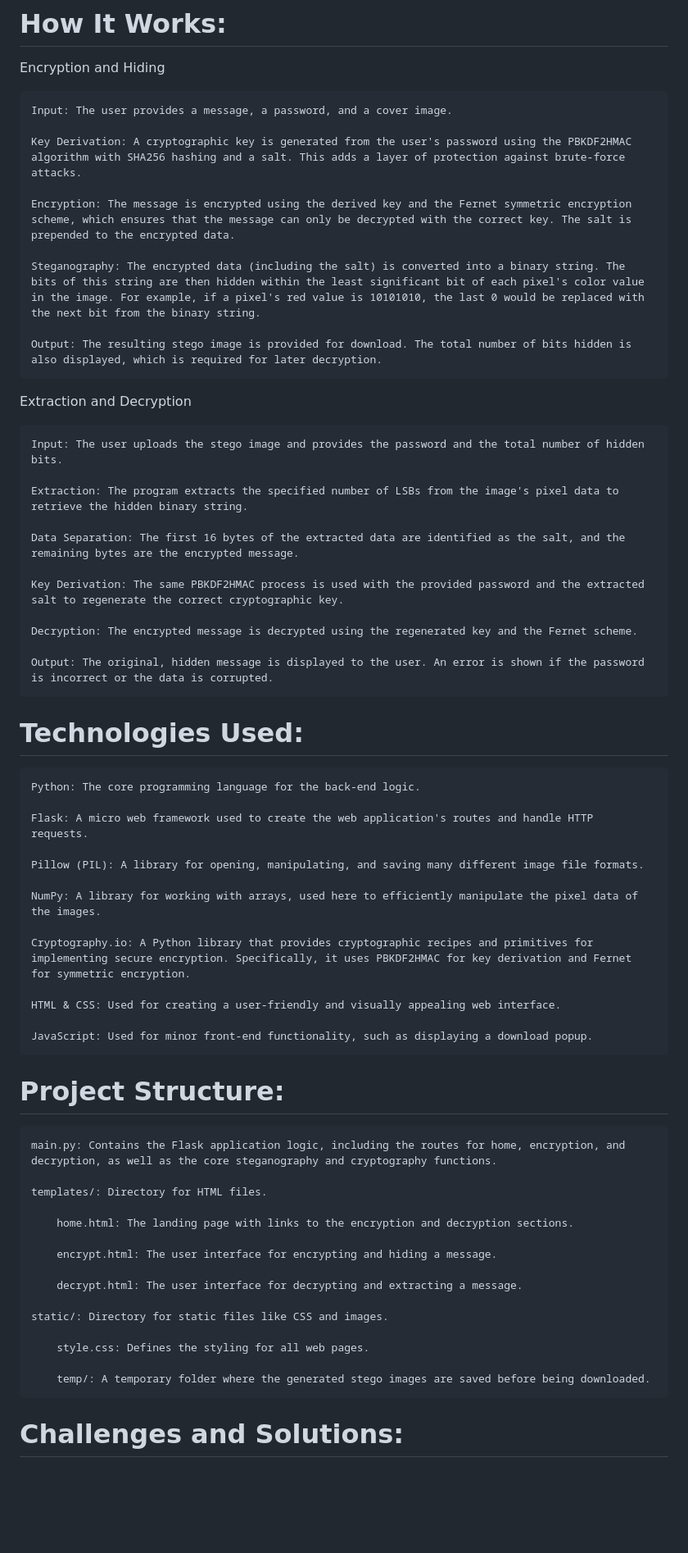
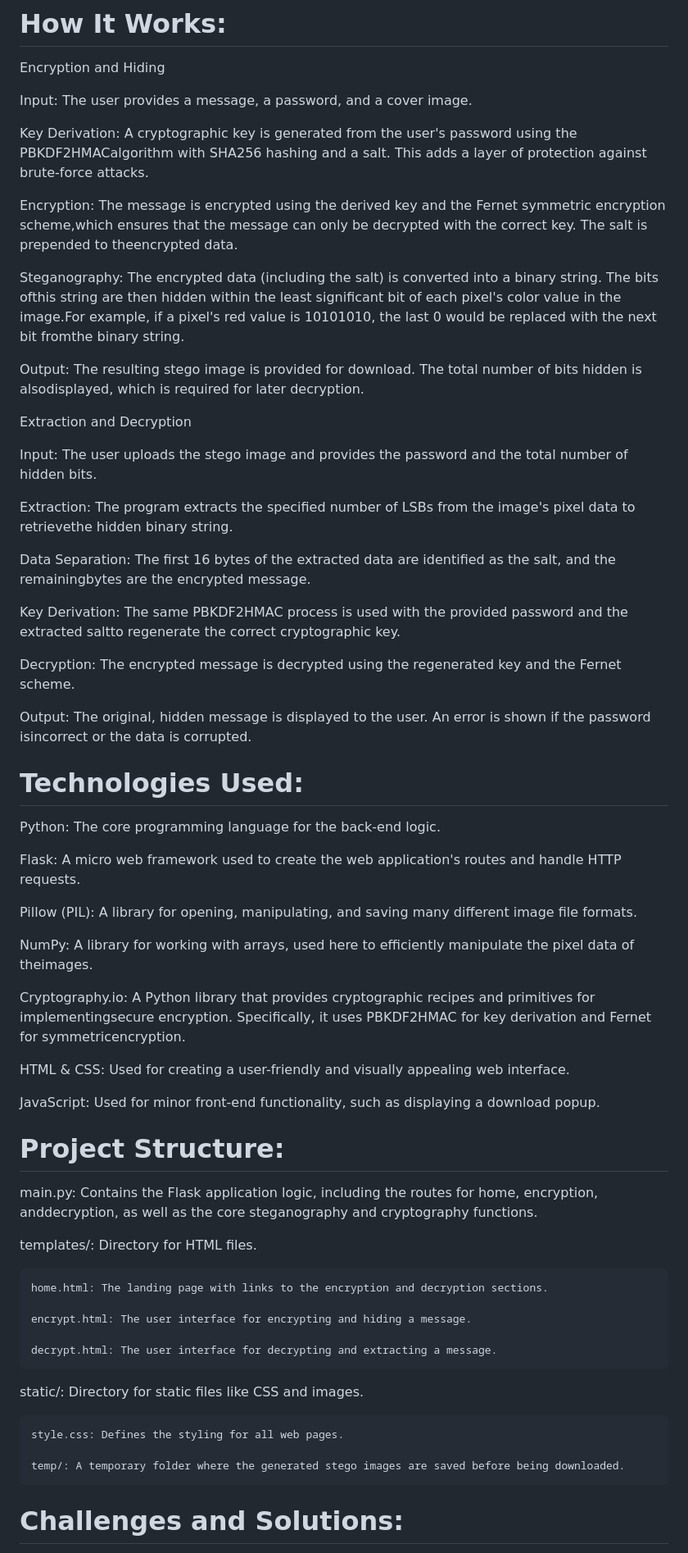
Before and after one commit to cs-gaurav/Crypto_Stegano, a Markdown page: README.md, the part around the change. Shown at 82% size. Drawn GitHub-style; blank space fills up the shorter version.

```diff
--- a/README.md
+++ b/README.md
@@ -8,63 +8,63 @@ In this project, we developed a secure data-hiding tool using a combination of c
 
 Encryption and Hiding
 
-    Input: The user provides a message, a password, and a cover image.
+Input: The user provides a message, a password, and a cover image.
 
-    Key Derivation: A cryptographic key is generated from the user's password using the PBKDF2HMAC algorithm with SHA256 hashing and a salt. This adds a layer of protection against brute-force attacks.
+Key Derivation: A cryptographic key is generated from the user's password using the PBKDF2HMACalgorithm with SHA256 hashing and a salt. This adds a layer of protection against brute-force attacks.
 
-    Encryption: The message is encrypted using the derived key and the Fernet symmetric encryption scheme, which ensures that the message can only be decrypted with the correct key. The salt is prepended to the encrypted data.
+Encryption: The message is encrypted using the derived key and the Fernet symmetric encryption scheme,which ensures that the message can only be decrypted with the correct key. The salt is prepended to theencrypted data.
 
-    Steganography: The encrypted data (including the salt) is converted into a binary string. The bits of this string are then hidden within the least significant bit of each pixel's color value in the image. For example, if a pixel's red value is 10101010, the last 0 would be replaced with the next bit from the binary string.
+Steganography: The encrypted data (including the salt) is converted into a binary string. The bits ofthis string are then hidden within the least significant bit of each pixel's color value in the image.For example, if a pixel's red value is 10101010, the last 0 would be replaced with the next bit fromthe binary string.
 
-    Output: The resulting stego image is provided for download. The total number of bits hidden is also displayed, which is required for later decryption.
+Output: The resulting stego image is provided for download. The total number of bits hidden is alsodisplayed, which is required for later decryption.
 
 Extraction and Decryption
 
-    Input: The user uploads the stego image and provides the password and the total number of hidden bits.
+Input: The user uploads the stego image and provides the password and the total number of hidden bits.
 
-    Extraction: The program extracts the specified number of LSBs from the image's pixel data to retrieve the hidden binary string.
+Extraction: The program extracts the specified number of LSBs from the image's pixel data to retrievethe hidden binary string.
 
-    Data Separation: The first 16 bytes of the extracted data are identified as the salt, and the remaining bytes are the encrypted message.
+Data Separation: The first 16 bytes of the extracted data are identified as the salt, and the remainingbytes are the encrypted message.
 
-    Key Derivation: The same PBKDF2HMAC process is used with the provided password and the extracted salt to regenerate the correct cryptographic key.
+Key Derivation: The same PBKDF2HMAC process is used with the provided password and the extracted saltto regenerate the correct cryptographic key.
 
-    Decryption: The encrypted message is decrypted using the regenerated key and the Fernet scheme.
+Decryption: The encrypted message is decrypted using the regenerated key and the Fernet scheme.
 
-    Output: The original, hidden message is displayed to the user. An error is shown if the password is incorrect or the data is corrupted.
+Output: The original, hidden message is displayed to the user. An error is shown if the password isincorrect or the data is corrupted.
 
 # Technologies Used:
 
-    Python: The core programming language for the back-end logic.
+Python: The core programming language for the back-end logic.
 
-    Flask: A micro web framework used to create the web application's routes and handle HTTP requests.
+Flask: A micro web framework used to create the web application's routes and handle HTTP requests.
 
-    Pillow (PIL): A library for opening, manipulating, and saving many different image file formats.
+Pillow (PIL): A library for opening, manipulating, and saving many different image file formats.
 
-    NumPy: A library for working with arrays, used here to efficiently manipulate the pixel data of the images.
+NumPy: A library for working with arrays, used here to efficiently manipulate the pixel data of theimages.
 
-    Cryptography.io: A Python library that provides cryptographic recipes and primitives for implementing secure encryption. Specifically, it uses PBKDF2HMAC for key derivation and Fernet for symmetric encryption.
+Cryptography.io: A Python library that provides cryptographic recipes and primitives for implementingsecure encryption. Specifically, it uses PBKDF2HMAC for key derivation and Fernet for symmetricencryption.
 
-    HTML & CSS: Used for creating a user-friendly and visually appealing web interface.
+HTML & CSS: Used for creating a user-friendly and visually appealing web interface.
 
-    JavaScript: Used for minor front-end functionality, such as displaying a download popup.
+JavaScript: Used for minor front-end functionality, such as displaying a download popup.
 
 # Project Structure:
 
-    main.py: Contains the Flask application logic, including the routes for home, encryption, and decryption, as well as the core steganography and cryptography functions.
+main.py: Contains the Flask application logic, including the routes for home, encryption, anddecryption, as well as the core steganography and cryptography functions.
 
-    templates/: Directory for HTML files.
+templates/: Directory for HTML files.
 
-        home.html: The landing page with links to the encryption and decryption sections.
+    home.html: The landing page with links to the encryption and decryption sections.
 
-        encrypt.html: The user interface for encrypting and hiding a message.
+    encrypt.html: The user interface for encrypting and hiding a message.
 
-        decrypt.html: The user interface for decrypting and extracting a message.
+    decrypt.html: The user interface for decrypting and extracting a message.
 
-    static/: Directory for static files like CSS and images.
+static/: Directory for static files like CSS and images.
 
-        style.css: Defines the styling for all web pages.
+    style.css: Defines the styling for all web pages.
 
-        temp/: A temporary folder where the generated stego images are saved before being downloaded.
+    temp/: A temporary folder where the generated stego images are saved before being downloaded.
 
 
 # Challenges and Solutions:
```
